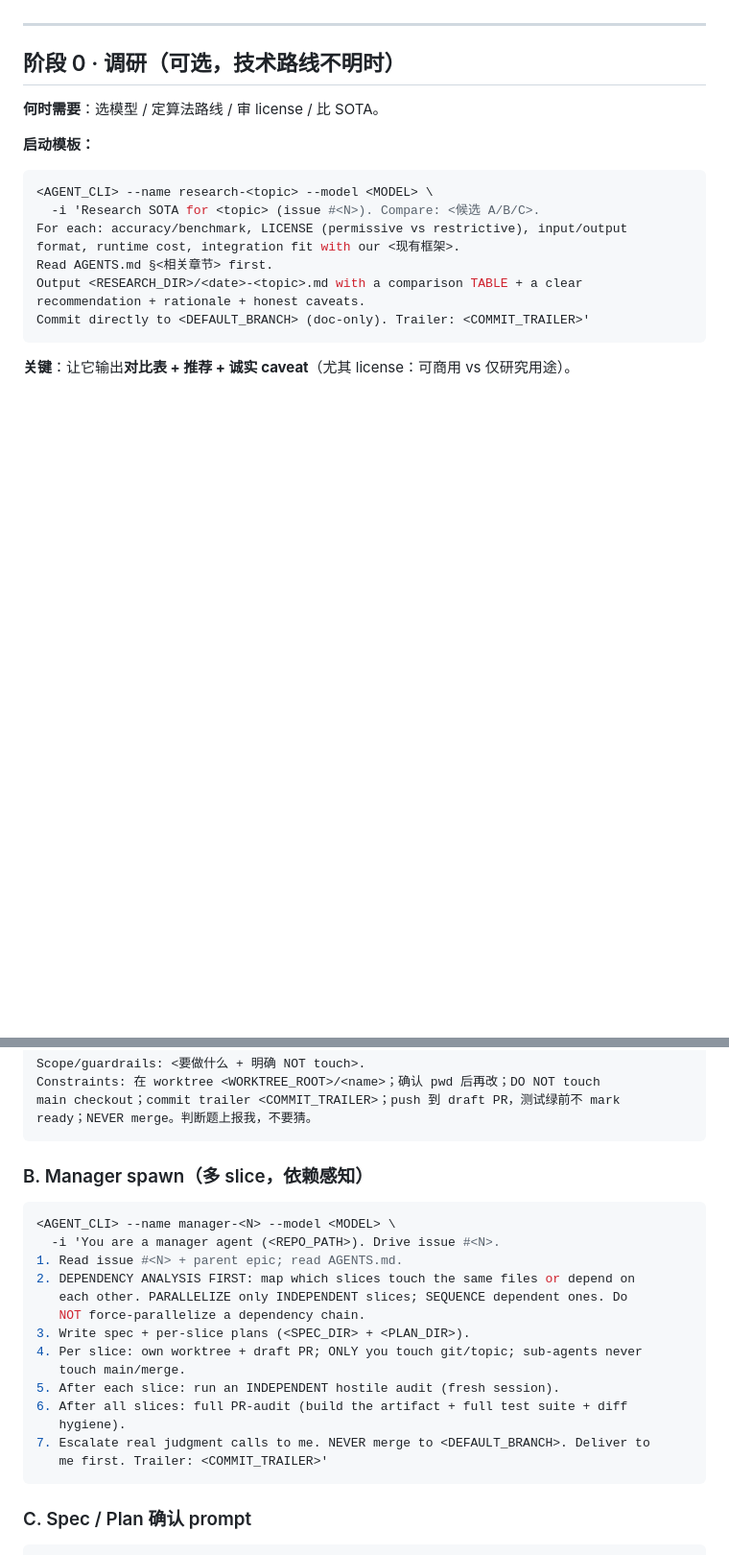
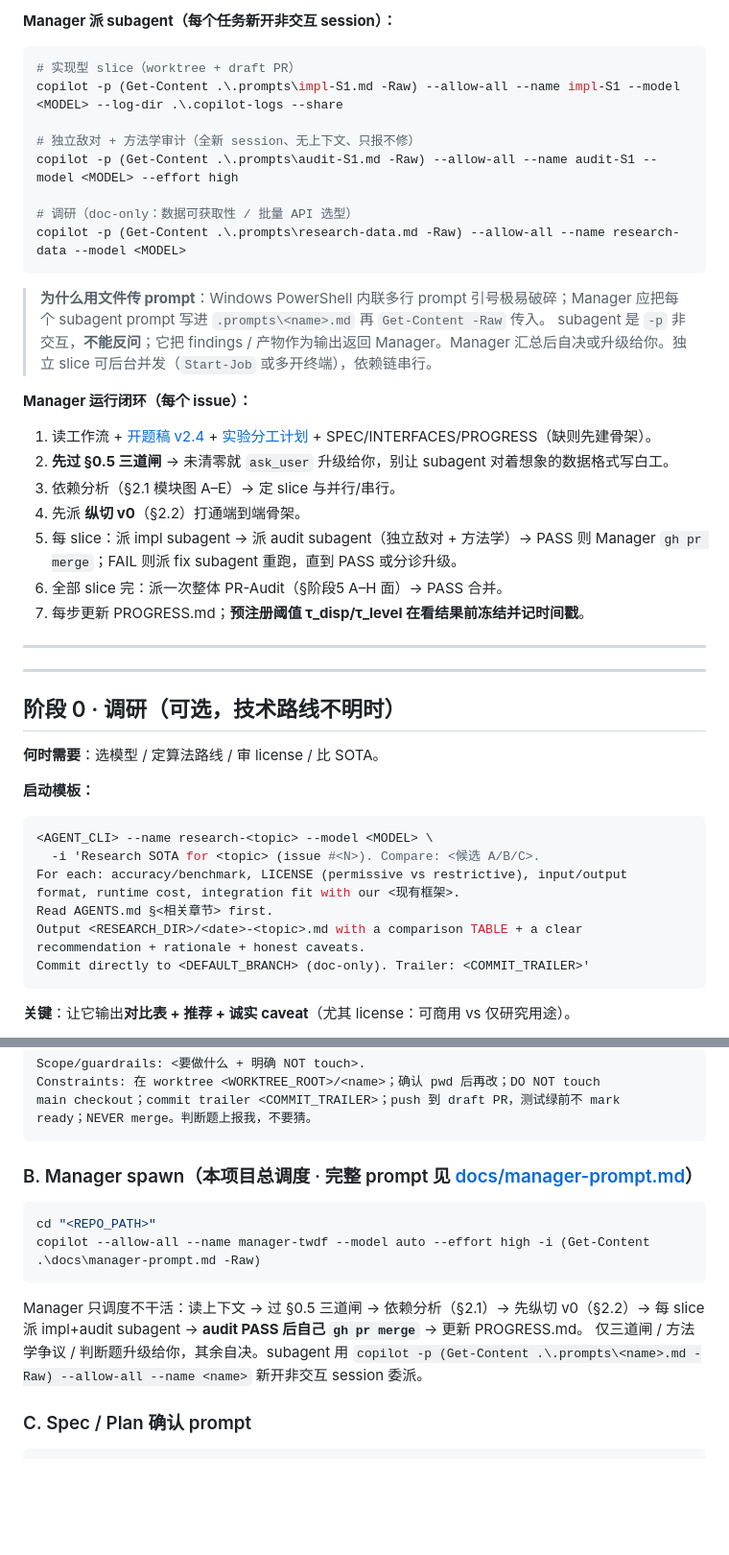
Before and after one commit to EloiseJulia/two-ways-a-design-fail, a Markdown page: AI-Native-Workflow-可复用模板.md, 2 parts joined by grey strips. Shown at 96% size. GitHub-like rendering; blank space fills up the shorter version.

````diff
--- a/AI-Native-Workflow-可复用模板.md
+++ b/AI-Native-Workflow-可复用模板.md
@@ -120,3 +139,27 @@
+**Manager 派 subagent（每个任务新开非交互 session）：**
+```powershell
+# 实现型 slice（worktree + draft PR）
+copilot -p (Get-Content .\.prompts\impl-S1.md -Raw) --allow-all --name impl-S1 --model <MODEL> --log-dir .\.copilot-logs --share
+
+# 独立敌对 + 方法学审计（全新 session、无上下文、只报不修）
+copilot -p (Get-Content .\.prompts\audit-S1.md -Raw) --allow-all --name audit-S1 --model <MODEL> --effort high
+
+# 调研（doc-only：数据可获取性 / 批量 API 选型）
+copilot -p (Get-Content .\.prompts\research-data.md -Raw) --allow-all --name research-data --model <MODEL>
+```
+> **为什么用文件传 prompt**：Windows PowerShell 内联多行 prompt 引号极易破碎；Manager 应把每个 subagent prompt 写进 `.prompts\<name>.md` 再 `Get-Content -Raw` 传入。
+> subagent 是 `-p` 非交互，**不能反问**；它把 findings / 产物作为输出返回 Manager。Manager 汇总后自决或升级给你。独立 slice 可后台并发（`Start-Job` 或多开终端），依赖链串行。
+
+**Manager 运行闭环（每个 issue）：**
+1. 读工作流 + [开题稿 v2.4](开题沟通稿_分歧度分诊_部署前评估_v2.4.md) + [实验分工计划](实验实施与AI分工计划.md) + SPEC/INTERFACES/PROGRESS（缺则先建骨架）。
+2. **先过 §0.5 三道闸** → 未清零就 `ask_user` 升级给你，别让 subagent 对着想象的数据格式写白工。
+3. 依赖分析（§2.1 模块图 A–E）→ 定 slice 与并行/串行。
+4. 先派 **纵切 v0**（§2.2）打通端到端骨架。
+5. 每 slice：派 impl subagent → 派 audit subagent（独立敌对 + 方法学）→ PASS 则 Manager `gh pr merge`；FAIL 则派 fix subagent 重跑，直到 PASS 或分诊升级。
+6. 全部 slice 完：派一次整体 PR-Audit（§阶段5 A–H 面）→ PASS 合并。
+7. 每步更新 PROGRESS.md；**预注册阈值 τ_disp/τ_level 在看结果前冻结并记时间戳**。
+
+---
 
 ---
 
@@ -383,23 +426,15 @@ main checkout；commit trailer <COMMIT_TRAILER>；push 到 draft PR，测试绿
 ready；NEVER merge。判断题上报我，不要猜。
 ```
 
-### B. Manager spawn（多 slice，依赖感知）
-```bash
-<AGENT_CLI> --name manager-<N> --model <MODEL> \
-  -i 'You are a manager agent (<REPO_PATH>). Drive issue #<N>.
-1. Read issue #<N> + parent epic; read AGENTS.md.
-2. DEPENDENCY ANALYSIS FIRST: map which slices touch the same files or depend on
-   each other. PARALLELIZE only INDEPENDENT slices; SEQUENCE dependent ones. Do
-   NOT force-parallelize a dependency chain.
-3. Write spec + per-slice plans (<SPEC_DIR> + <PLAN_DIR>).
-4. Per slice: own worktree + draft PR; ONLY you touch git/topic; sub-agents never
-   touch main/merge.
-5. After each slice: run an INDEPENDENT hostile audit (fresh session).
-6. After all slices: full PR-audit (build the artifact + full test suite + diff
-   hygiene).
-7. Escalate real judgment calls to me. NEVER merge to <DEFAULT_BRANCH>. Deliver to
-   me first. Trailer: <COMMIT_TRAILER>'
+### B. Manager spawn（本项目总调度 · 完整 prompt 见 [docs/manager-prompt.md](docs/manager-prompt.md)）
+```powershell
+cd "<REPO_PATH>"
+copilot --allow-all --name manager-twdf --model auto --effort high -i (Get-Content .\docs\manager-prompt.md -Raw)
 ```
+Manager 只调度不干活：读上下文 → 过 §0.5 三道闸 → 依赖分析（§2.1）→ 先纵切 v0（§2.2）→
+每 slice 派 impl+audit subagent → **audit PASS 后自己 `gh pr merge`** → 更新 PROGRESS.md。
+仅三道闸 / 方法学争议 / 判断题升级给你，其余自决。subagent 用 `copilot -p (Get-Content
+.\.prompts\<name>.md -Raw) --allow-all --name <name>` 新开非交互 session 委派。
 
 ### C. Spec / Plan 确认 prompt
 ```
````
Also changed, not shown: other parts of AI-Native-Workflow-可复用模板.md (+42 -23 lines), docs/manager-prompt.md (added, +113 -0 lines).
